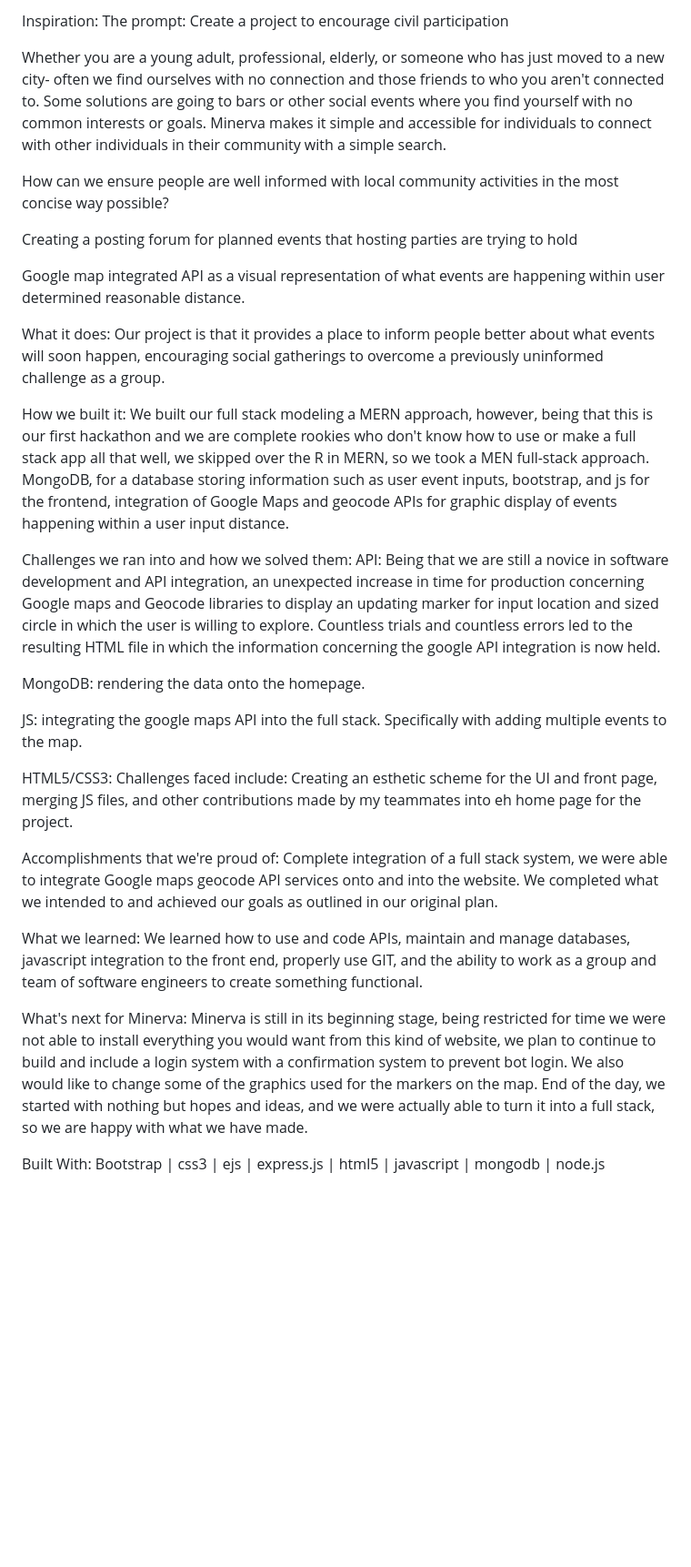
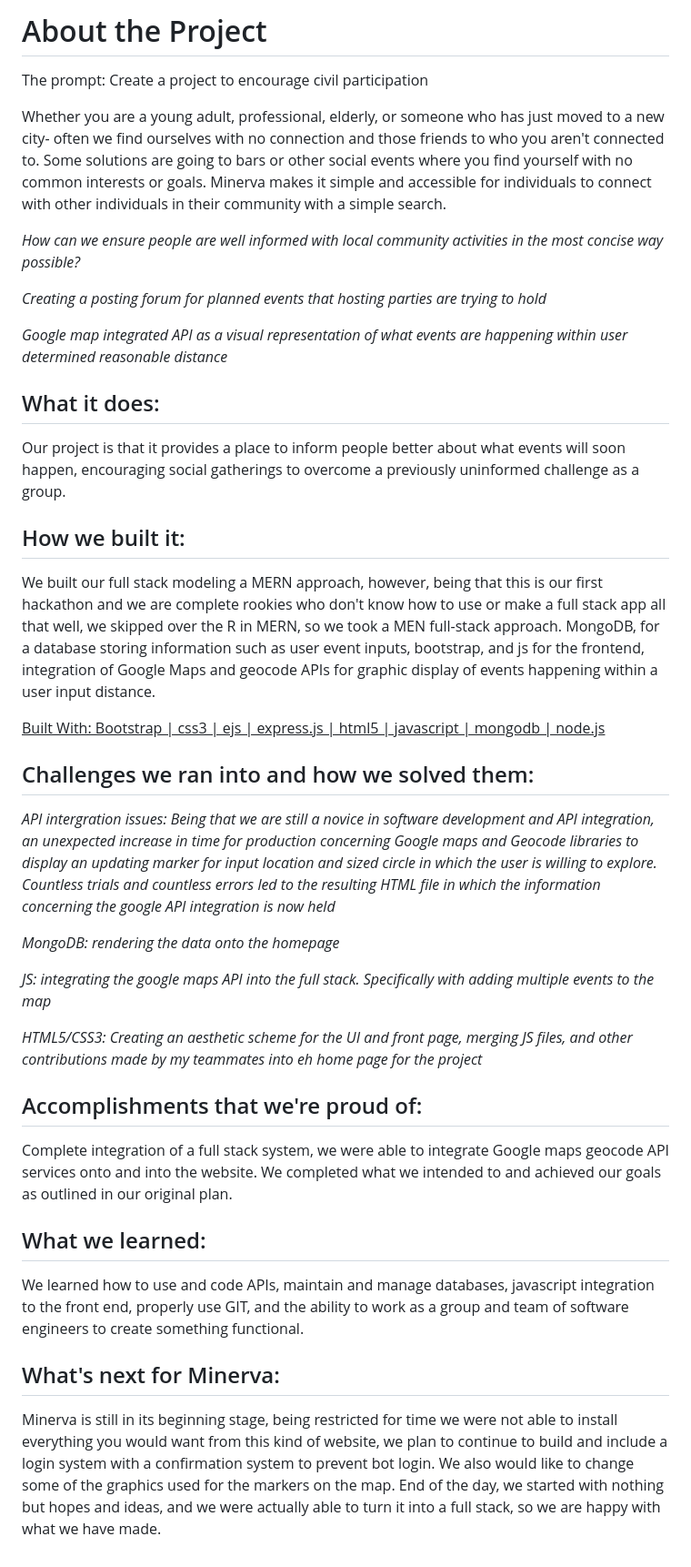
Before and after one commit to rohankumar009/Minnehack-2023-Project, a Markdown page: README.md, the part around the change. Shown: that part at 91% size. Rendered like a GitHub page; blank space fills up the shorter version.

```diff
--- a/README.md
+++ b/README.md
@@ -1,36 +1,36 @@
-Inspiration:
+# About the Project
 The prompt: Create a project to encourage civil participation
 
 Whether you are a young adult, professional, elderly, or someone who has just moved to a new city- often we find ourselves with no connection and those friends to who you aren't connected to. Some solutions are going to bars or other social events where you find yourself with no common interests or goals. Minerva makes it simple and accessible for individuals to connect with other individuals in their community with a simple search.
 
-How can we ensure people are well informed with local community activities in the most concise way possible?
+*How can we ensure people are well informed with local community activities in the most concise way possible?*
 
-Creating a posting forum for planned events that hosting parties are trying to hold
+*Creating a posting forum for planned events that hosting parties are trying to hold*
 
-Google map integrated API as a visual representation of what events are happening within user determined reasonable distance.
+*Google map integrated API as a visual representation of what events are happening within user determined reasonable distance*
 
-What it does:
+## What it does:
 Our project is that it provides a place to inform people better about what events will soon happen, encouraging social gatherings to overcome a previously uninformed challenge as a group.
 
-How we built it:
+## How we built it:
 We built our full stack modeling a MERN approach, however, being that this is our first hackathon and we are complete rookies who don't know how to use or make a full stack app all that well, we skipped over the R in MERN, so we took a MEN full-stack approach. MongoDB, for a database storing information such as user event inputs, bootstrap, and js for the frontend, integration of Google Maps and geocode APIs for graphic display of events happening within a user input distance.
 
-Challenges we ran into and how we solved them:
-API: Being that we are still a novice in software development and API integration, an unexpected increase in time for production concerning Google maps and Geocode libraries to display an updating marker for input location and sized circle in which the user is willing to explore. Countless trials and countless errors led to the resulting HTML file in which the information concerning the google API integration is now held.
+<ins> Built With: Bootstrap | css3 | ejs | express.js |  html5 | javascript | mongodb | node.js </ins>
 
-MongoDB: rendering the data onto the homepage.
+## Challenges we ran into and how we solved them:
+*API intergration issues: Being that we are still a novice in software development and API integration, an unexpected increase in time for production concerning Google maps and Geocode libraries to display an updating marker for input location and sized circle in which the user is willing to explore. Countless trials and countless errors led to the resulting HTML file in which the information concerning the google API integration is now held*
 
-JS: integrating the google maps API into the full stack. Specifically with adding multiple events to the map.
+*MongoDB: rendering the data onto the homepage*
 
-HTML5/CSS3: Challenges faced include: Creating an esthetic scheme for the UI and front page, merging JS files, and other contributions made by my teammates into eh home page for the project.
+*JS: integrating the google maps API into the full stack. Specifically with adding multiple events to the map*
 
-Accomplishments that we're proud of:
+*HTML5/CSS3: Creating an aesthetic scheme for the UI and front page, merging JS files, and other contributions made by my teammates into eh home page for the project*
+
+## Accomplishments that we're proud of:
 Complete integration of a full stack system, we were able to integrate Google maps geocode API services onto and into the website. We completed what we intended to and achieved our goals as outlined in our original plan.
 
-What we learned:
+## What we learned:
 We learned how to use and code APIs, maintain and manage databases, javascript integration to the front end, properly use GIT, and the ability to work as a group and team of software engineers to create something functional.
 
-What's next for Minerva:
+## What's next for Minerva:
 Minerva is still in its beginning stage, being restricted for time we were not able to install everything you would want from this kind of website, we plan to continue to build and include a login system with a confirmation system to prevent bot login. We also would like to change some of the graphics used for the markers on the map. End of the day, we started with nothing but hopes and ideas, and we were actually able to turn it into a full stack, so we are happy with what we have made.
-
-Built With: Bootstrap | css3 | ejs | express.js |  html5 | javascript | mongodb | node.js
```
